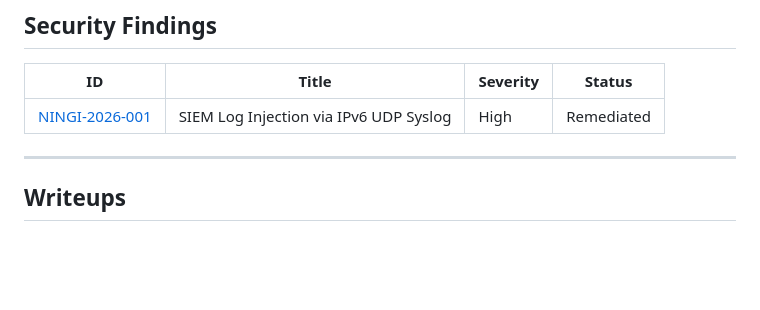
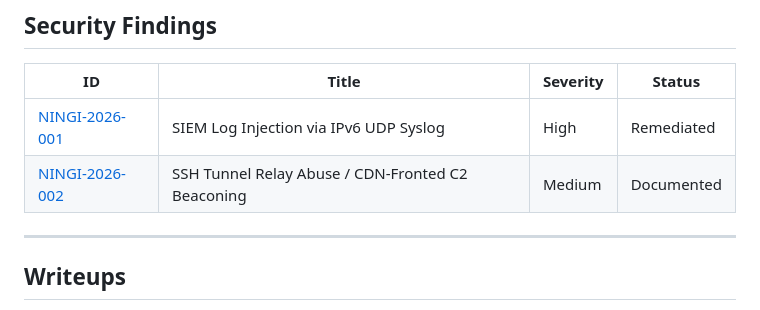
Before and after one commit to pagzlol/homelab-security-research, a Markdown page: README.md, the part around the change. GitHub-like rendering; blank space fills up the shorter version.

Commit message:
Add NINGI-2026-002: SSH tunnel relay abuse and CDN-fronted C2 beaconing

```diff
--- a/README.md
+++ b/README.md
@@ -37,6 +37,7 @@ A two-node homelab running 24/7 with real attack traffic, honeypots, and SIEM mo
 | ID | Title | Severity | Status |
 |---|---|---|---|
 | [NINGI-2026-001](security-findings/NINGI-2026-001-siem-log-injection.md) | SIEM Log Injection via IPv6 UDP Syslog | High | Remediated |
+| [NINGI-2026-002](security-findings/NINGI-2026-002-ssh-tunnel-relay-c2.md) | SSH Tunnel Relay Abuse / CDN-Fronted C2 Beaconing | Medium | Documented |
 
 ---
 
```
